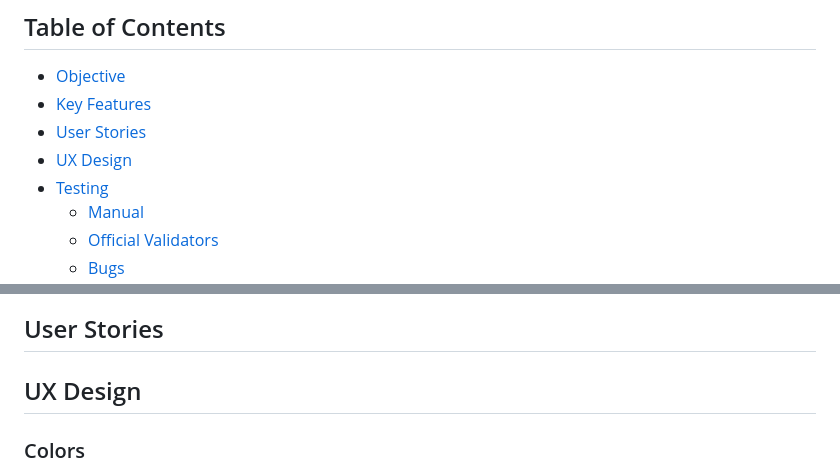
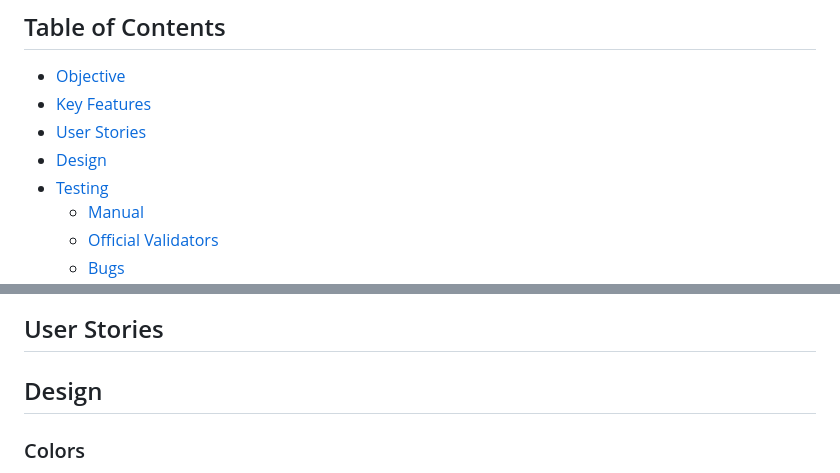
Before and after one commit to zabokaa/FeminismQuiz, a Markdown page: README.md, 2 parts joined by grey strips. GitHub-like rendering.

Commit message:
rename UX Design to Design section ReadMe

```diff
--- a/README.md
+++ b/README.md
@@ -11,7 +11,7 @@ HERE SCREENSHOTS OF DEPLOYED SITE FOR VARIOUS SCREEN SIZES
 - [Objective](#objective)
 - [Key Features](#key-features)
 - [User Stories](#user-stories)
-- [UX Design](#ux-design)
+- [Design](#design)
 - [Testing](#testing)
   - [Manual](#manual)
   - [Official Validators](#official-validators)
@@ -45,7 +45,7 @@ HERE SCREENSHOTS OF DEPLOYED SITE FOR VARIOUS SCREEN SIZES
 
 ## User Stories
 
-## UX Design
+## Design
 
 ### Colors
 
```
